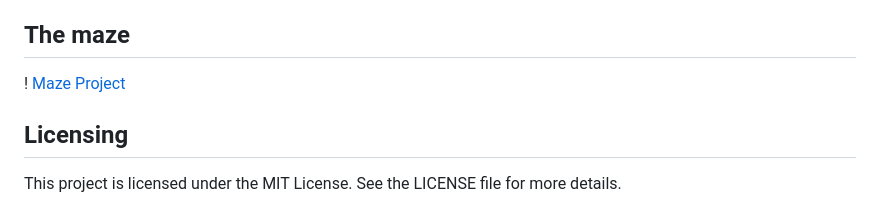
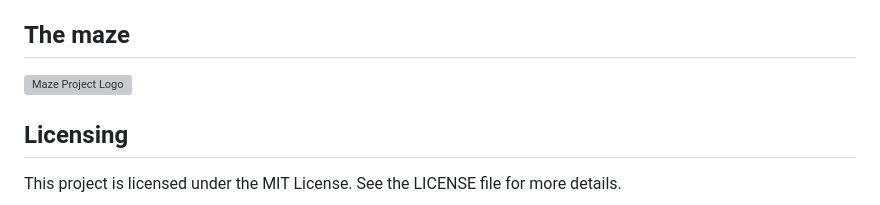
Before and after one commit to edwardsila/The_maze_project, a Markdown page: README.md, the part around the change. Drawn GitHub-style; grey boxes are pictures that could not be loaded.

```diff
--- a/README.md
+++ b/README.md
@@ -96,7 +96,7 @@ Contributions are welcome! If you have ideas for improvements or new features, p
 - [simple shell](https://github.com/edwardsila/simple_shell.git)
 
 ## The maze
-! [Maze Project](https://i.imgur.com/deyqDpL.png)
+![Maze Project Logo](https://i.imgur.com/deyqDpL.png)
 
 ## Licensing
 This project is licensed under the MIT License. See the LICENSE file for more details.
```
